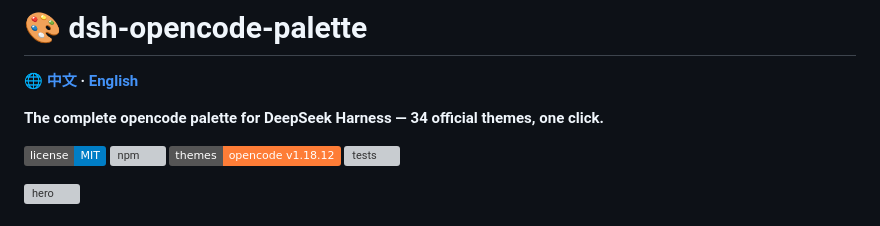
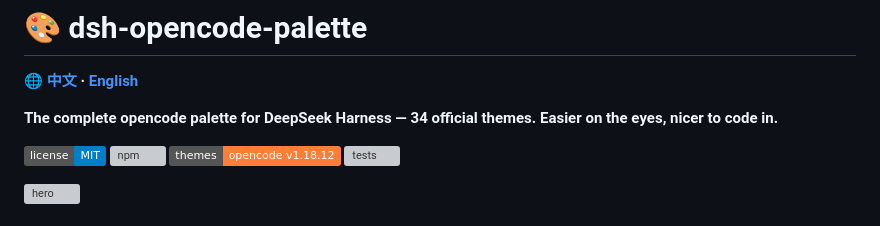
Before and after one commit to FeatherHunter/dsh-opencode-palette, a Markdown page: docs/README.en.md, the part around the change. GitHub-like rendering; badges without logos; grey boxes are pictures that could not be loaded.

Commit message:
[dsh-opencode-palette] README 副标题定位改写：从功能罗列转向情绪+关怀——把 opencode 的经典配色带进 DSH，眼睛舒服，码字开心（双语）

```diff
--- a/docs/README.en.md
+++ b/docs/README.en.md
@@ -2,7 +2,7 @@
 
 **🌐 [中文](../README.md) · [English](README.en.md)**
 
-**The complete opencode palette for DeepSeek Harness — 34 official themes, one click.**
+**The complete opencode palette for DeepSeek Harness — 34 official themes. Easier on the eyes, nicer to code in.**
 
 [![License: MIT](https://img.shields.io/badge/license-MIT-blue.svg)](../LICENSE)
 [![npm](https://img.shields.io/npm/v/dsh-opencode-palette)](https://www.npmjs.com/package/dsh-opencode-palette)
```
Also changed, not shown: README.md (+1 -1 lines).
